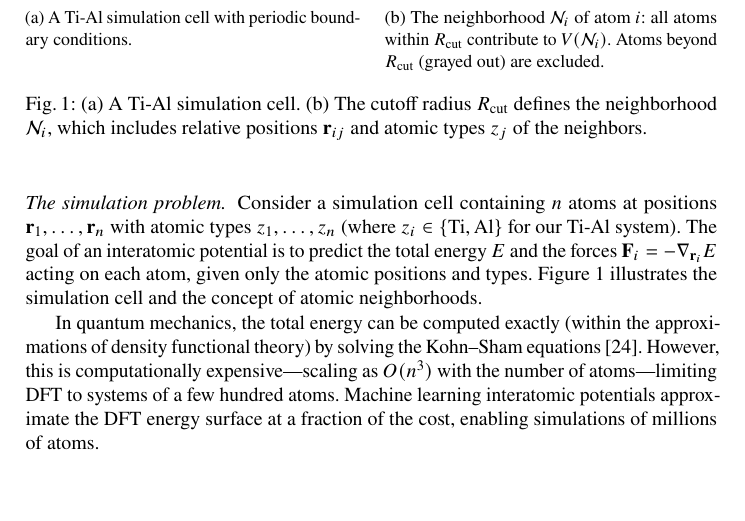
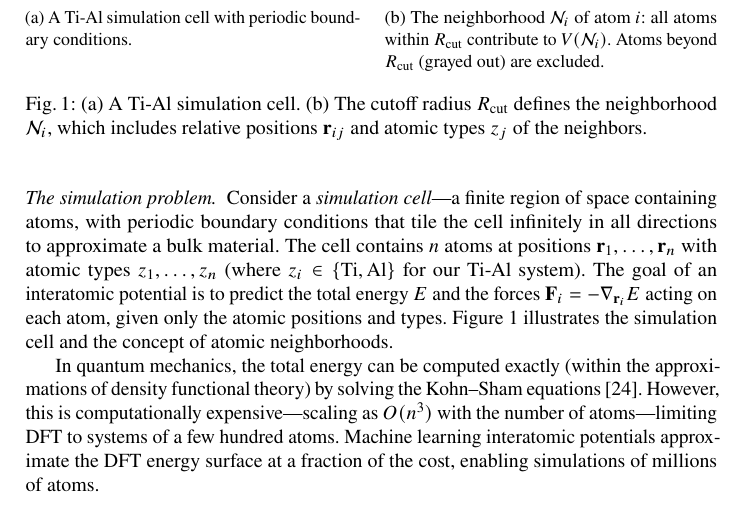
Before and after one commit to danielhz/mlips-ontology, a LaTeX paper (paper.tex, which reads sections/04a-running-example.tex): part of page 6 of 51, cut so that both start at the same text, the shorter picture padded with empty space. Compiled offline with pdfLaTeX.

Commit message:
Define simulation cell at first mention in running example

```diff
--- a/sections/04a-running-example.tex
+++ b/sections/04a-running-example.tex
@@ -9,7 +9,9 @@ physics of the simulation cell, through the algorithm's hyperparameters
 and training data, to the evaluation of the trained model.
 
 \paragraph{The simulation problem.}
-Consider a simulation cell containing $n$ atoms at positions
+Consider a \emph{simulation cell}---a finite region of space containing
+atoms, with periodic boundary conditions that tile the cell infinitely
+in all directions to approximate a bulk material. The cell contains $n$ atoms at positions
 $\mathbf{r}_1, \ldots, \mathbf{r}_n$ with atomic types
 $z_1, \ldots, z_n$ (where $z_i \in \{\text{Ti}, \text{Al}\}$ for our
 Ti-Al system). The goal of an interatomic potential is to predict the
```
